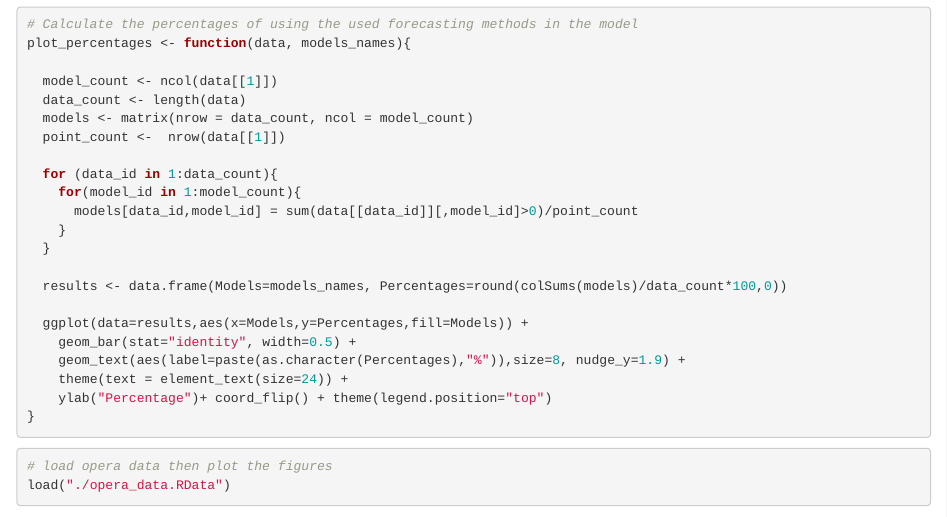
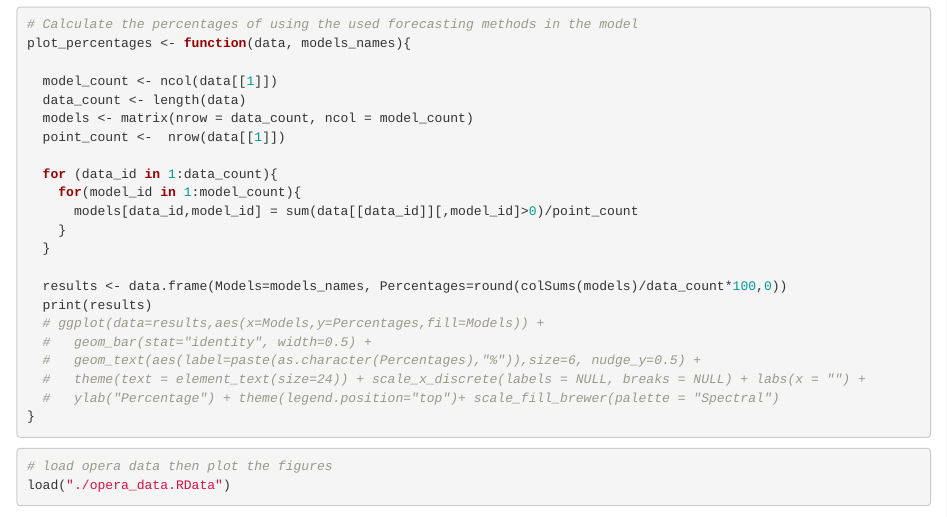
Before and after one commit to Waddah-Saeed/Frequency-based-ensemble-forecasting-model, an R Markdown document (Frequency-based Ensemble Forecasting Model Notebook.Rmd): the page in a window 1100 px wide, from 2530 px down. Rendered offline with R 4.5, knitr and Pandoc, with nearby package versions; some code elsewhere in the file could not run offline.

Commit message:
Update Frequency-based Ensemble Forecasting Model Notebook.Rmd

````diff
--- a/Frequency-based Ensemble Forecasting Model Notebook.Rmd
+++ b/Frequency-based Ensemble Forecasting Model Notebook.Rmd
@@ -79,12 +79,12 @@ plot_percentages <- function(data, models_names){
   }
 
   results <- data.frame(Models=models_names, Percentages=round(colSums(models)/data_count*100,0))
-
-  ggplot(data=results,aes(x=Models,y=Percentages,fill=Models)) +
-    geom_bar(stat="identity", width=0.5) +
-    geom_text(aes(label=paste(as.character(Percentages),"%")),size=8, nudge_y=1.9) +
-    theme(text = element_text(size=24)) +
-    ylab("Percentage")+ coord_flip() + theme(legend.position="top")
+  print(results)
+  # ggplot(data=results,aes(x=Models,y=Percentages,fill=Models)) +
+  #   geom_bar(stat="identity", width=0.5) +
+  #   geom_text(aes(label=paste(as.character(Percentages),"%")),size=6, nudge_y=0.5) +
+  #   theme(text = element_text(size=24)) + scale_x_discrete(labels = NULL, breaks = NULL) + labs(x = "") +
+  #   ylab("Percentage") + theme(legend.position="top")+ scale_fill_brewer(palette = "Spectral")
 }
 ```
 
````
